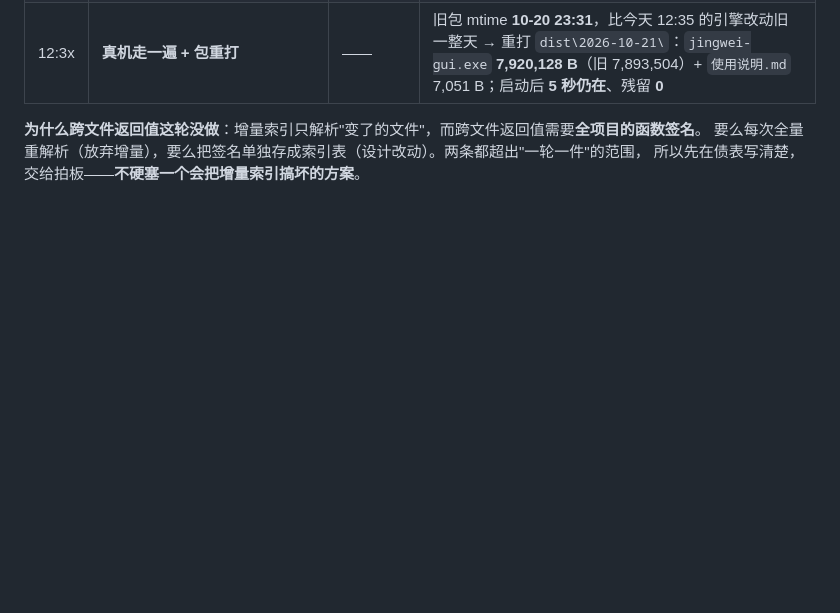
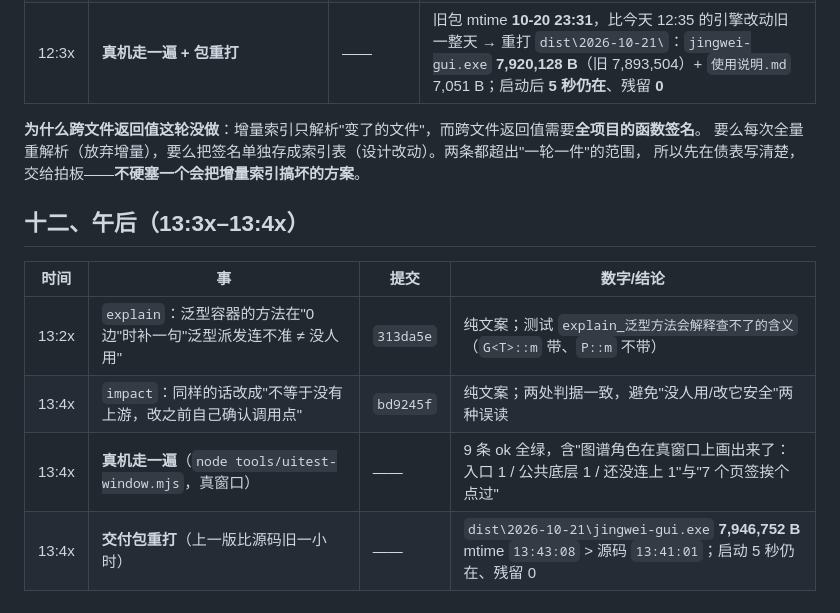
Before and after one commit to hpeng5271-blip/jingwei, a Markdown page: docs/process/要点-2026-10-21.md, the part around the change. GitHub-like rendering; blank space fills up the shorter version.

Commit message:
要点：午后三条（explain/impact 文案 + 真机走一遍 + 交付包重打），带改前改后证据

```diff
--- a/docs/process/要点-2026-10-21.md
+++ b/docs/process/要点-2026-10-21.md
@@ -160,3 +160,11 @@
 **为什么跨文件返回值这轮没做**：增量索引只解析"变了的文件"，而跨文件返回值需要**全项目的函数签名**。
 要么每次全量重解析（放弃增量），要么把签名单独存成索引表（设计改动）。两条都超出"一轮一件"的范围，
 所以先在债表写清楚，交给拍板——**不硬塞一个会把增量索引搞坏的方案**。
+## 十二、午后（13:3x–13:4x）
+
+| 时间 | 事 | 提交 | 数字/结论 |
+|---|---|---|---|
+| 13:2x | `explain`：泛型容器的方法在"0 边"时补一句"泛型派发连不准 ≠ 没人用" | `313da5e` | 纯文案；测试 `explain_泛型方法会解释查不了的含义`（`G<T>::m` 带、`P::m` 不带） |
+| 13:4x | `impact`：同样的话改成"不等于没有上游，改之前自己确认调用点" | `bd9245f` | 纯文案；两处判据一致，避免"没人用/改它安全"两种误读 |
+| 13:4x | **真机走一遍**（`node tools/uitest-window.mjs`，真窗口） | —— | 9 条 ok 全绿，含"图谱角色在真窗口上画出来了：入口 1 / 公共底层 1 / 还没连上 1"与"7 个页签挨个点过" |
+| 13:4x | **交付包重打**（上一版比源码旧一小时） | —— | `dist\2026-10-21\jingwei-gui.exe` **7,946,752 B** mtime `13:43:08` > 源码 `13:41:01`；启动 5 秒仍在、残留 0 |
```
